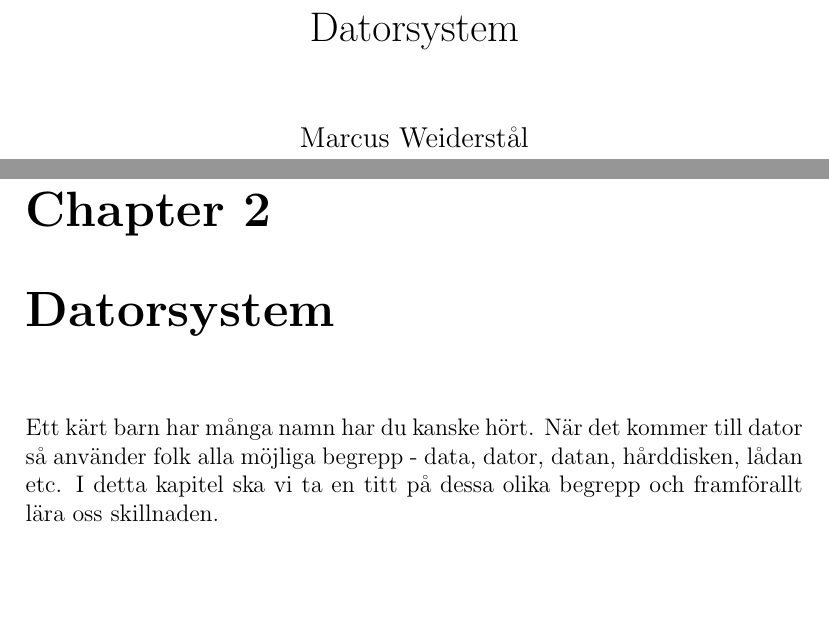
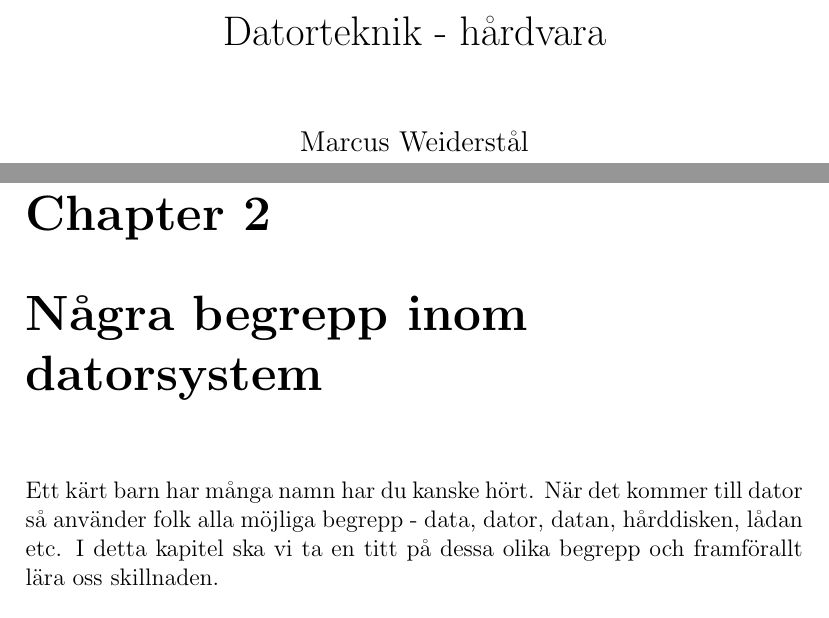
Before and after one commit to MarcusWeiderstal/Faktahafte-Datorteknik, a LaTeX document (datorteknik.tex): two parts of pages 1 and 4 of 11, joined at a grey line, cut at the place of the change, the shorter picture padded with empty space. Compiled offline with pdfLaTeX.

Commit message:
Fixade lite rubriker

```diff
--- a/datorteknik.tex
+++ b/datorteknik.tex
@@ -3,7 +3,7 @@
 \usepackage{graphicx}
 
 
-\title{Datorsystem}
+\title{Datorteknik - hårdvara}
 \author{Marcus Weiderstål \\ Tumba Gymnasium \\ \\ www.marcusimperiet.se}
 \date{}
 
@@ -23,7 +23,7 @@ Detta häfte är skrivet av Marcus Weiderstål, yrkeslärare på Tumba Gymnasium
 \newpage
 
 %KAPITEL: DATORSYSTEM
-\chapter{Datorsystem}
+\chapter{Några begrepp inom datorsystem}
 Ett kärt barn har många namn har du kanske hört. När det kommer till dator så använder folk alla möjliga begrepp - data, dator, datan, hårddisken, lådan etc. I detta kapitel ska vi ta en titt på dessa olika begrepp och framförallt lära oss skillnaden.
 
 \section{Data och dator}
```
Also changed, not shown: datorteknik.pdf, 4 other files.
